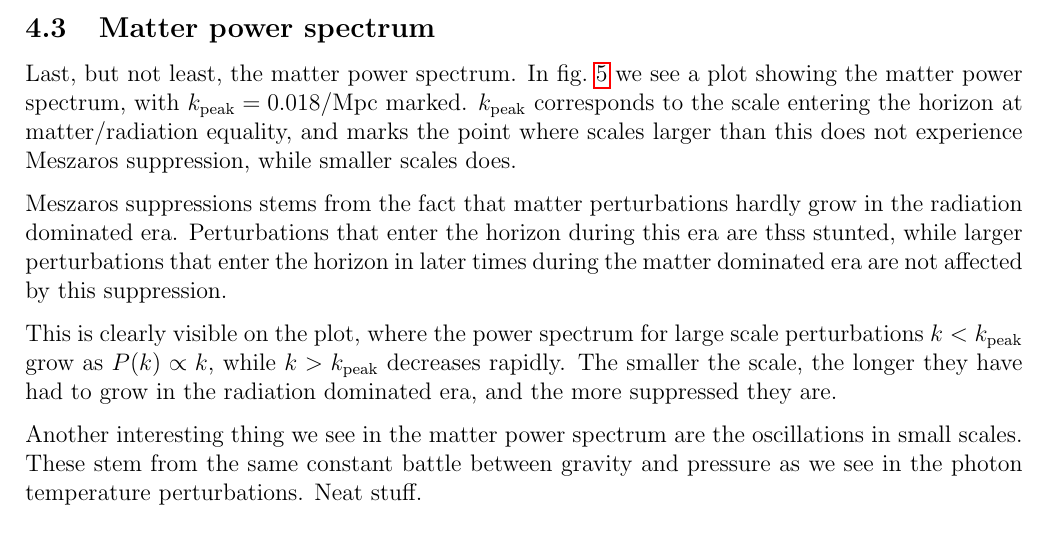
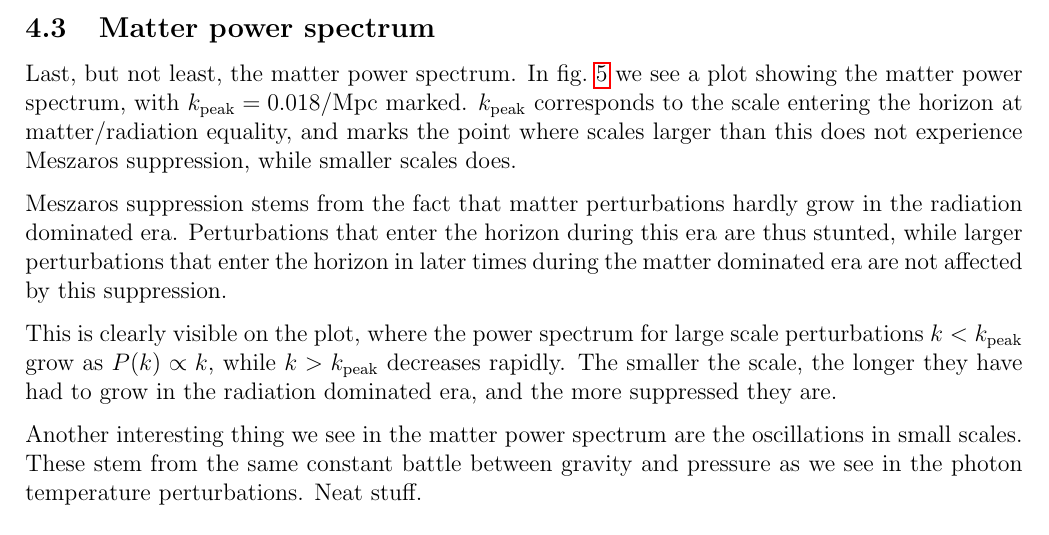
Before and after one commit to Juliethi/Cosmology2, a LaTeX document (Milestones/CXX_Template/Milestone4/milestone4.tex): part of page 7 of 11, cut so that both start at the same text. Compiled offline with pdfLaTeX.

Commit message:
okay for real done

```diff
--- a/Milestones/CXX_Template/Milestone4/milestone4.tex
+++ b/Milestones/CXX_Template/Milestone4/milestone4.tex
@@ -220,7 +220,7 @@ The last effect is the dampening of small scales. This dampening happens because
 \subsection{Matter power spectrum}
 Last, but not least, the matter power spectrum. In \cref{fig:matter power spectrum} we see a plot showing the matter power spectrum, with $k_{\mathrm{peak}} = 0.018/\mathrm{Mpc}$ marked. $k_{\mathrm{peak}}$ corresponds to the scale entering the horizon at matter/radiation equality, and marks the point where scales larger than this does not experience Meszaros suppression, while smaller scales does.
 
-Meszaros suppressions stems from the fact that matter perturbations hardly grow in the radiation dominated era. Perturbations that enter the horizon during this era are thss stunted, while larger perturbations that enter the horizon in later times during the matter dominated era are not affected by this suppression.
+Meszaros suppression stems from the fact that matter perturbations hardly grow in the radiation dominated era. Perturbations that enter the horizon during this era are thus stunted, while larger perturbations that enter the horizon in later times during the matter dominated era are not affected by this suppression.
 
 This is clearly visible on the plot, where the power spectrum for large scale perturbations $k < k_{\mathrm{peak}}$ grow as $P(k) \propto k$, while $k > k_{\mathrm{peak}}$ decreases rapidly. The smaller the scale, the longer they have had to grow in the radiation dominated era, and the more suppressed they are.
 
```
Also changed, not shown: Milestones/CXX_Template/Milestone4/milestone4.pdf, Milestones/CXX_Template/Milestone4/milestone4.tex (2 more changed lines).
